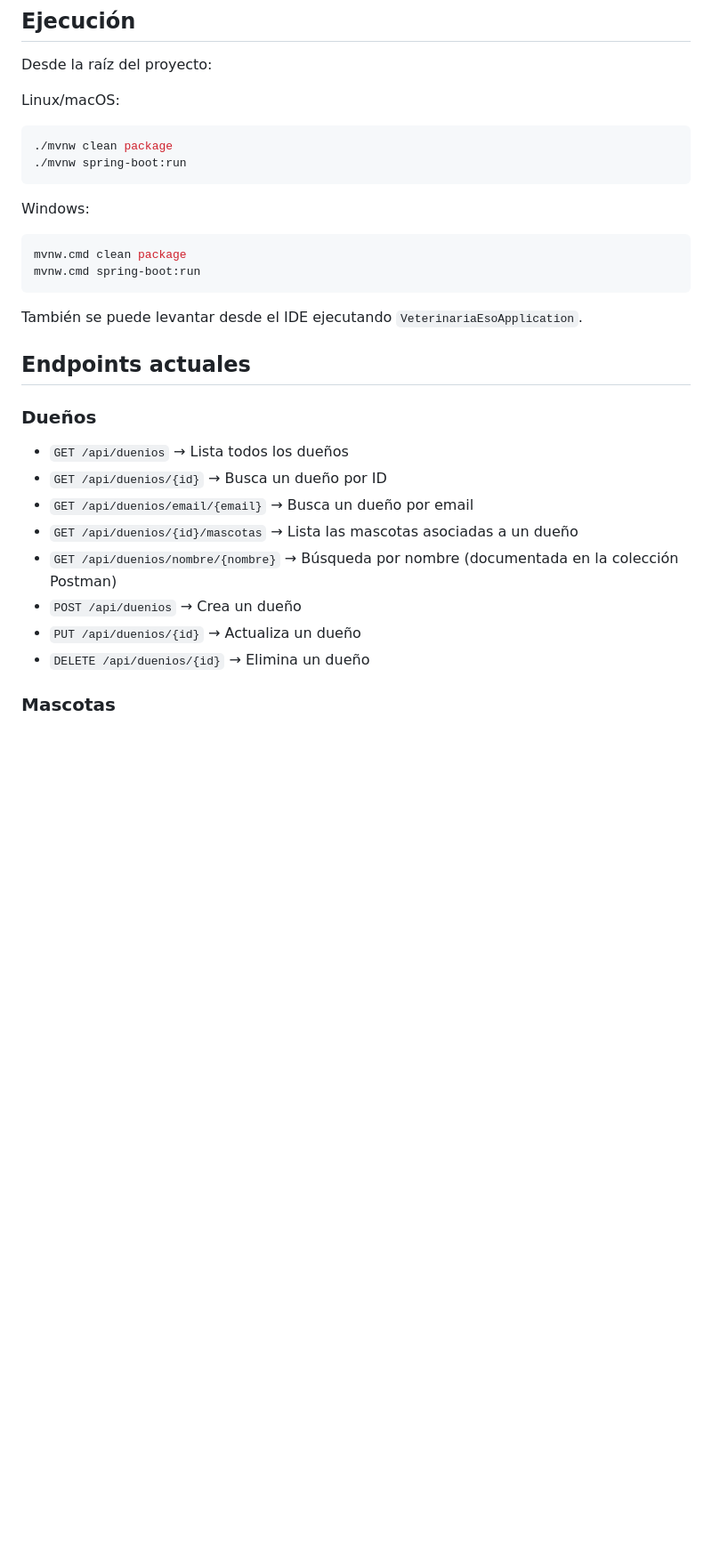
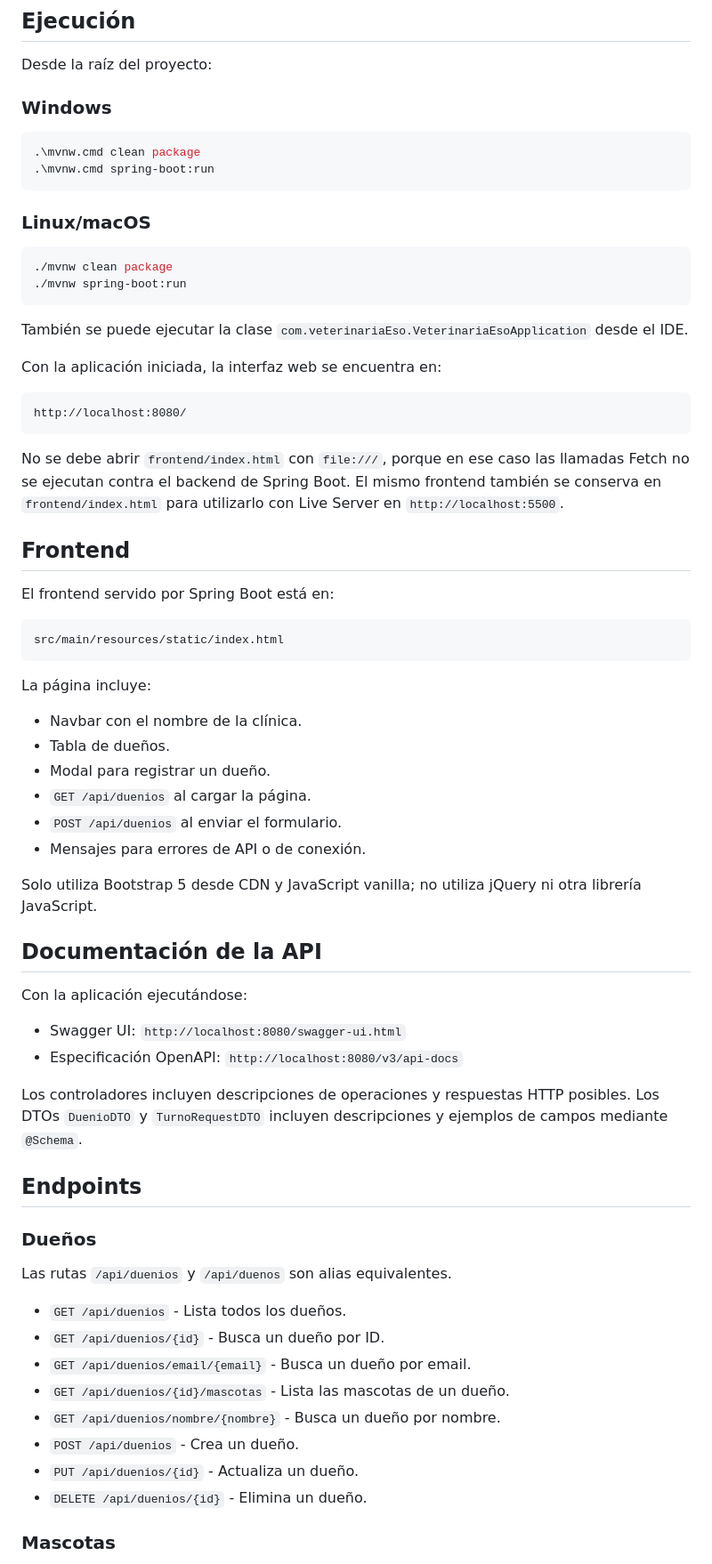
Before and after one commit to ValenCortese/Veterinaria_Eso, a Markdown page: README.md, the part around one of its changes. Shown at 89% size. Drawn GitHub-style; blank space fills up the shorter version.

````diff
--- a/README.md
+++ b/README.md
@@ -57,34 +71,79 @@ server.port=8080
 
 Desde la raíz del proyecto:
 
-Linux/macOS:
+### Windows
+
+```powershell
+.\mvnw.cmd clean package
+.\mvnw.cmd spring-boot:run
+```
+
+### Linux/macOS
 
 ```bash
 ./mvnw clean package
 ./mvnw spring-boot:run
 ```
 
-Windows:
+También se puede ejecutar la clase
+`com.veterinariaEso.VeterinariaEsoApplication` desde el IDE.
 
-```powershell
-mvnw.cmd clean package
-mvnw.cmd spring-boot:run
+Con la aplicación iniciada, la interfaz web se encuentra en:
+
+```text
+http://localhost:8080/
 ```
 
-También se puede levantar desde el IDE ejecutando `VeterinariaEsoApplication`.
+No se debe abrir `frontend/index.html` con `file:///`, porque en ese caso las
+llamadas Fetch no se ejecutan contra el backend de Spring Boot. El mismo
+frontend también se conserva en `frontend/index.html` para utilizarlo con
+Live Server en `http://localhost:5500`.
 
-## Endpoints actuales
+## Frontend
+
+El frontend servido por Spring Boot está en:
+
+```text
+src/main/resources/static/index.html
+```
+
+La página incluye:
+
+- Navbar con el nombre de la clínica.
+- Tabla de dueños.
+- Modal para registrar un dueño.
+- `GET /api/duenios` al cargar la página.
+- `POST /api/duenios` al enviar el formulario.
+- Mensajes para errores de API o de conexión.
+
+Solo utiliza Bootstrap 5 desde CDN y JavaScript vanilla; no utiliza jQuery ni
+otra librería JavaScript.
+
+## Documentación de la API
+
+Con la aplicación ejecutándose:
+
+- Swagger UI: `http://localhost:8080/swagger-ui.html`
+- Especificación OpenAPI: `http://localhost:8080/v3/api-docs`
+
+Los controladores incluyen descripciones de operaciones y respuestas HTTP
+posibles. Los DTOs `DuenioDTO` y `TurnoRequestDTO` incluyen descripciones y
+ejemplos de campos mediante `@Schema`.
+
+## Endpoints
 
 ### Dueños
 
-- `GET /api/duenios` → Lista todos los dueños
-- `GET /api/duenios/{id}` → Busca un dueño por ID
-- `GET /api/duenios/email/{email}` → Busca un dueño por email
-- `GET /api/duenios/{id}/mascotas` → Lista las mascotas asociadas a un dueño
-- `GET /api/duenios/nombre/{nombre}` → Búsqueda por nombre (documentada en la colección Postman)
-- `POST /api/duenios` → Crea un dueño
-- `PUT /api/duenios/{id}` → Actualiza un dueño
-- `DELETE /api/duenios/{id}` → Elimina un dueño
+Las rutas `/api/duenios` y `/api/duenos` son alias equivalentes.
+
+- `GET /api/duenios` - Lista todos los dueños.
+- `GET /api/duenios/{id}` - Busca un dueño por ID.
+- `GET /api/duenios/email/{email}` - Busca un dueño por email.
+- `GET /api/duenios/{id}/mascotas` - Lista las mascotas de un dueño.
+- `GET /api/duenios/nombre/{nombre}` - Busca un dueño por nombre.
+- `POST /api/duenios` - Crea un dueño.
+- `PUT /api/duenios/{id}` - Actualiza un dueño.
+- `DELETE /api/duenios/{id}` - Elimina un dueño.
 
 ### Mascotas
 
````
Also changed, not shown: other parts of README.md (+81 -69 lines).
